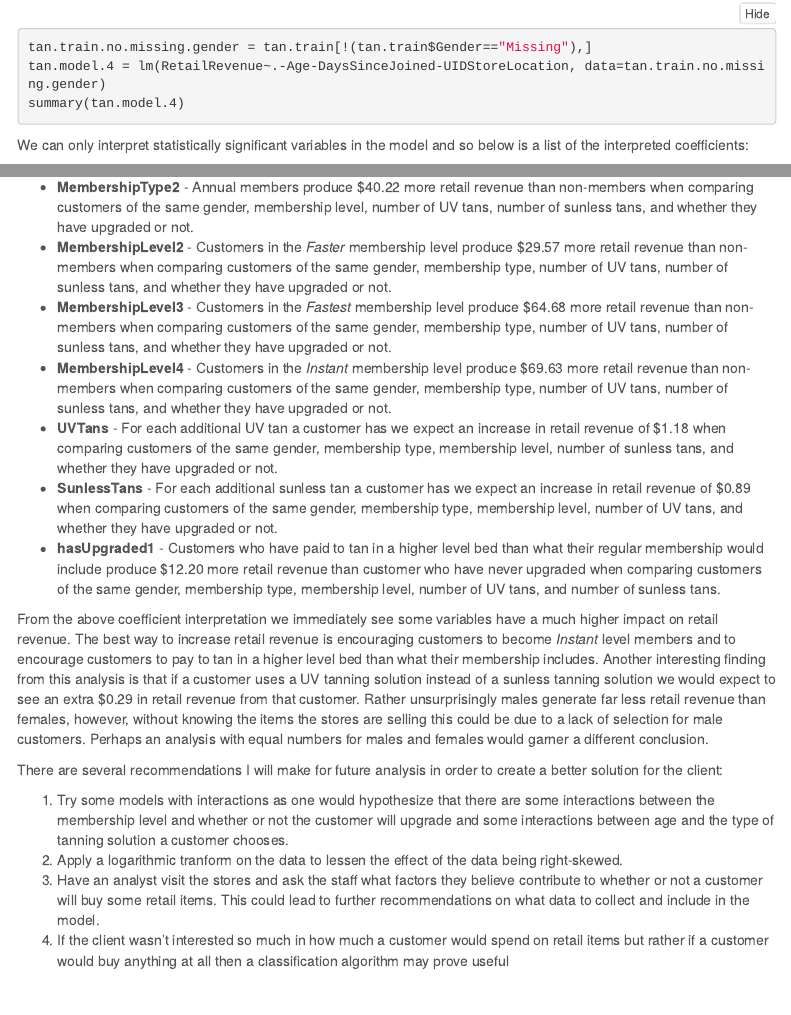
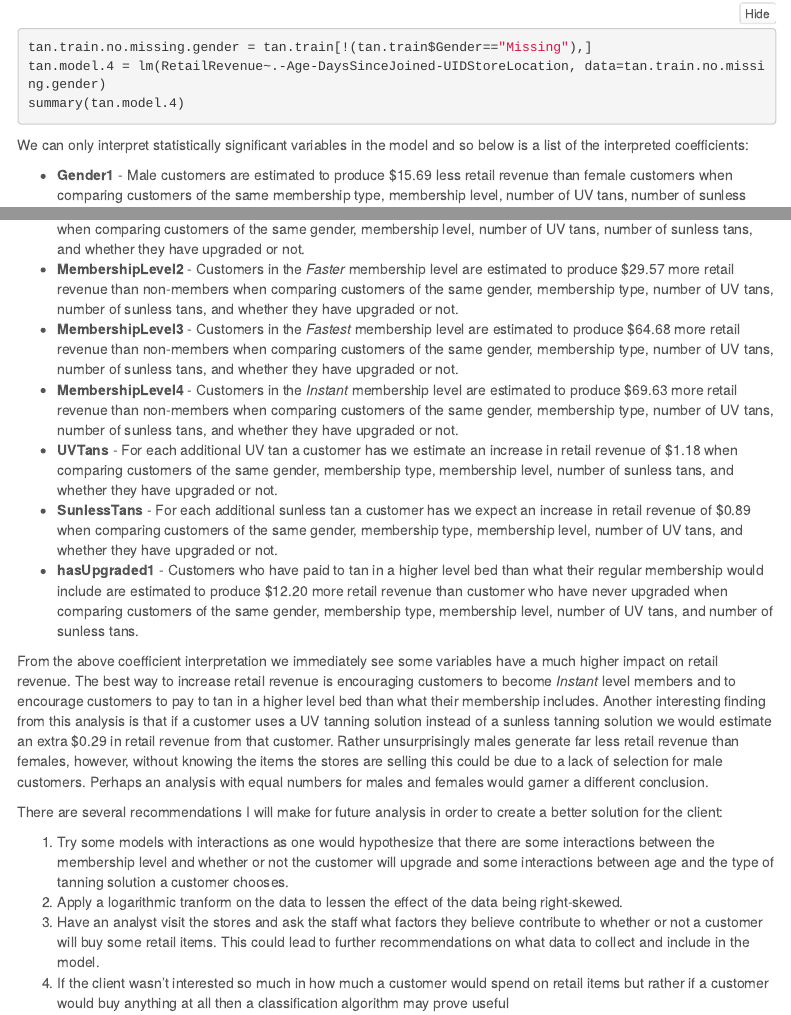
Before and after one commit to joshuaferr1s/ISA616-Project, an R Markdown document (Analysis Summary.Rmd): the page in a window 1100 px wide, from 4000 px down, and a second part further down, joined at a grey line. Rendered offline with R 4.5, knitr and Pandoc, with nearby package versions; the code chunks are not run, so their results and figures are left out; menus at the side of the page are left out.

Commit message:
:bug: minor change in wording of coefficient interpretation

```diff
--- a/Analysis Summary.Rmd
+++ b/Analysis Summary.Rmd
@@ -159,5 +158 @@ We can only interpret statistically significant variables in the model and so be
-- **MembershipType2** - Annual members produce $40.22 more retail revenue than non-members when comparing customers of the same gender, membership level, number of UV tans, number of sunless tans, and whether they have upgraded or not.
-- **MembershipLevel2** - Customers in the *Faster* membership level produce $29.57 more retail revenue than non-members when comparing customers of the same gender, membership type, number of UV tans, number of sunless tans, and whether they have upgraded or not.
-- **MembershipLevel3** - Customers in the *Fastest* membership level produce $64.68 more retail revenue than non-members when comparing customers of the same gender, membership type, number of UV tans, number of sunless tans, and whether they have upgraded or not.
-- **MembershipLevel4** - Customers in the *Instant* membership level produce $69.63 more retail revenue than non-members when comparing customers of the same gender, membership type, number of UV tans, number of sunless tans, and whether they have upgraded or not.
-- **UVTans** - For each additional UV tan a customer has we expect an increase in retail revenue of $1.18 when comparing customers of the same gender, membership type, membership level, number of sunless tans, and whether they have upgraded or not.
+- **Gender1** - Male customers are estimated to produce $15.69 less retail revenue than female customers when comparing customers of the same membership type, membership level, number of UV tans, number of sunless tans, and whether they have upgraded or not.
@@ -164,7 +160,11 @@ We can only interpret statistically significant variables in the model and so be
+- **MembershipLevel2** - Customers in the *Faster* membership level are estimated to produce $29.57 more retail revenue than non-members when comparing customers of the same gender, membership type, number of UV tans, number of sunless tans, and whether they have upgraded or not.
+- **MembershipLevel3** - Customers in the *Fastest* membership level are estimated to produce $64.68 more retail revenue than non-members when comparing customers of the same gender, membership type, number of UV tans, number of sunless tans, and whether they have upgraded or not.
+- **MembershipLevel4** - Customers in the *Instant* membership level are estimated to produce $69.63 more retail revenue than non-members when comparing customers of the same gender, membership type, number of UV tans, number of sunless tans, and whether they have upgraded or not.
+- **UVTans** - For each additional UV tan a customer has we estimate an increase in retail revenue of $1.18 when comparing customers of the same gender, membership type, membership level, number of sunless tans, and whether they have upgraded or not.
 - **SunlessTans** - For each additional sunless tan a customer has we expect an increase in retail revenue of $0.89 when comparing customers of the same gender, membership type, membership level, number of UV tans, and whether they have upgraded or not.
-- **hasUpgraded1** - Customers who have paid to tan in a higher level bed than what their regular membership would include produce $12.20 more retail revenue than customer who have never upgraded when comparing customers of the same gender, membership type, membership level, number of UV tans, and number of sunless tans.
+- **hasUpgraded1** - Customers who have paid to tan in a higher level bed than what their regular membership would include are estimated to produce $12.20 more retail revenue than customer who have never upgraded when comparing customers of the same gender, membership type, membership level, number of UV tans, and number of sunless tans.
 
-From the above coefficient interpretation we immediately see some variables have a much higher impact on retail revenue. The best way to increase retail revenue is encouraging customers to become *Instant* level members and to encourage customers to pay to tan in a higher level bed than what their membership includes. Another interesting finding from this analysis is that if a customer uses a UV tanning solution instead of a sunless tanning solution we would expect to see an extra $0.29 in retail revenue from that customer. Rather unsurprisingly males generate far less retail revenue than females, however, without knowing the items the stores are selling this could be due to a lack of selection for male customers. Perhaps an analysis with equal numbers for males and females would garner a different conclusion.
+From the above coefficient interpretation we immediately see some variables have a much higher impact on retail revenue. The best way to increase retail revenue is encouraging customers to become *Instant* level members and to encourage customers to pay to tan in a higher level bed than what their membership includes. Another interesting finding from this analysis is that if a customer uses a UV tanning solution instead of a sunless tanning solution we would estimate an extra $0.29 in retail revenue from that customer. Rather unsurprisingly males generate far less retail revenue than females, however, without knowing the items the stores are selling this could be due to a lack of selection for male customers. Perhaps an analysis with equal numbers for males and females would garner a different conclusion.
 
 There are several recommendations I will make for future analysis in order to create a better solution for the client:
 
```
Also changed, not shown: Analysis-Summary.html, Analysis Summary.Rmd (4 more changed lines).
